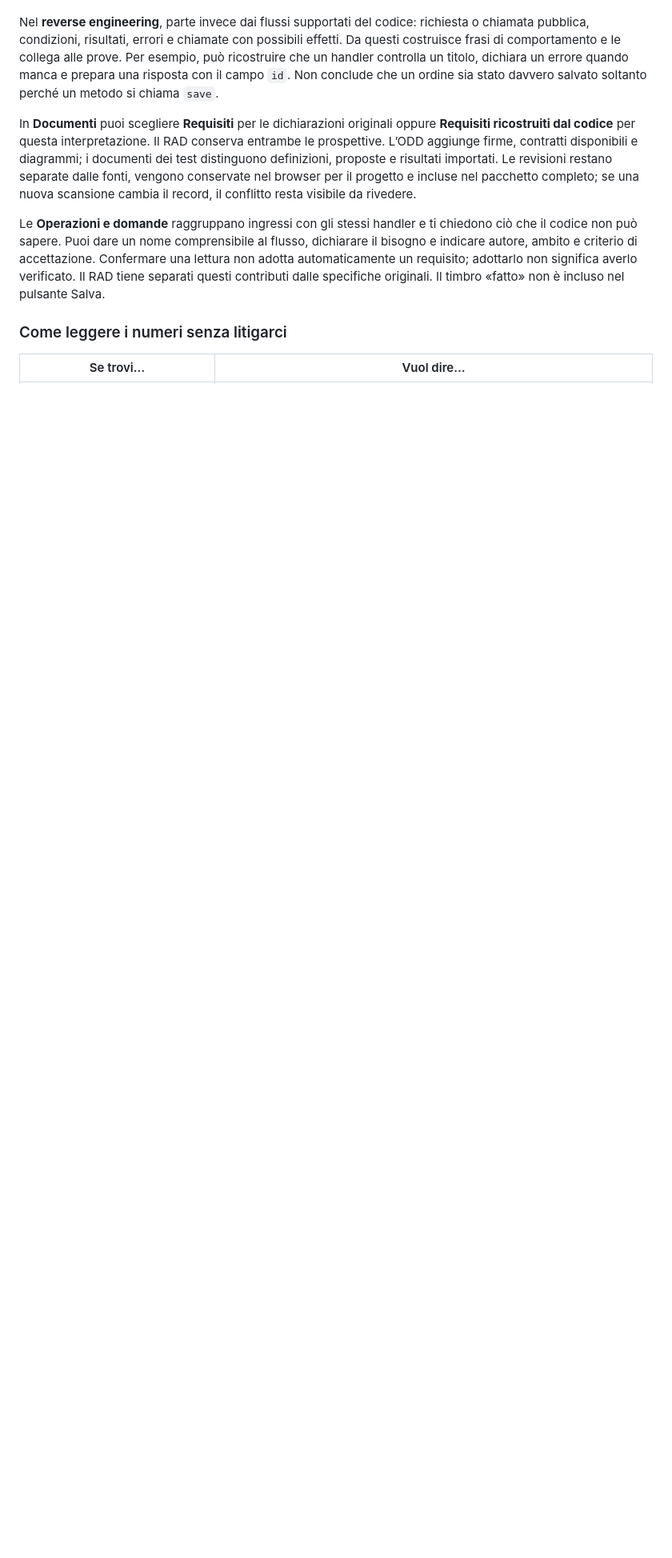
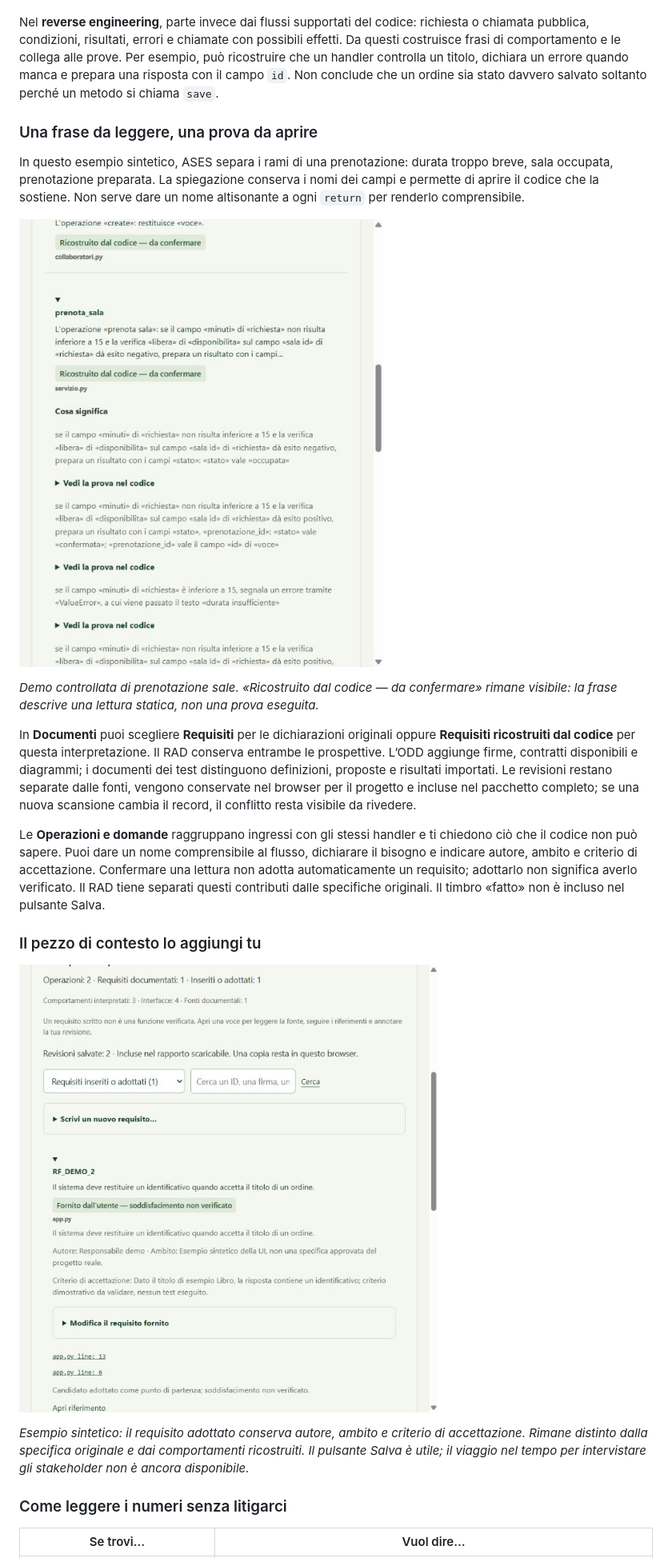
Before and after one commit to Ferdinando980/Ases-scanner, a Markdown page: README.it.md, the part around one of its changes. Shown at 80% size. Rendered like a GitHub page; pictures changed too: docs/images/ases-behavior.jpg (added); blank space fills up the shorter version.

Commit message:
docs: turn bilingual README into a visual product walkthrough

```diff
--- a/README.it.md
+++ b/README.it.md
@@ -135,9 +152,30 @@ descrive una funzione. La parola *tempo*, da sola, non decide la categoria.
 
 Nel **reverse engineering**, parte invece dai flussi supportati del codice: richiesta o chiamata pubblica, condizioni, risultati, errori e chiamate con possibili effetti. Da questi costruisce frasi di comportamento e le collega alle prove. Per esempio, può ricostruire che un handler controlla un titolo, dichiara un errore quando manca e prepara una risposta con il campo `id`. Non conclude che un ordine sia stato davvero salvato soltanto perché un metodo si chiama `save`.
 
+### Una frase da leggere, una prova da aprire
+
+In questo esempio sintetico, ASES separa i rami di una prenotazione: durata troppo
+breve, sala occupata, prenotazione preparata. La spiegazione conserva i nomi dei
+campi e permette di aprire il codice che la sostiene. Non serve dare un nome
+altisonante a ogni `return` per renderlo comprensibile.
+
+[![Comportamento ricostruito in italiano: condizioni sulla durata e sulla disponibilità di una sala, risultati ed errore, con prove apribili nel codice.](docs/images/ases-behavior.jpg)](docs/images/ases-behavior.jpg)
+
+*Demo controllata di prenotazione sale. «Ricostruito dal codice — da confermare»
+rimane visibile: la frase descrive una lettura statica, non una prova eseguita.*
+
 In **Documenti** puoi scegliere **Requisiti** per le dichiarazioni originali oppure **Requisiti ricostruiti dal codice** per questa interpretazione. Il RAD conserva entrambe le prospettive. L’ODD aggiunge firme, contratti disponibili e diagrammi; i documenti dei test distinguono definizioni, proposte e risultati importati. Le revisioni restano separate dalle fonti, vengono conservate nel browser per il progetto e incluse nel pacchetto completo; se una nuova scansione cambia il record, il conflitto resta visibile da rivedere.
 
 Le **Operazioni e domande** raggruppano ingressi con gli stessi handler e ti chiedono ciò che il codice non può sapere. Puoi dare un nome comprensibile al flusso, dichiarare il bisogno e indicare autore, ambito e criterio di accettazione. Confermare una lettura non adotta automaticamente un requisito; adottarlo non significa averlo verificato. Il RAD tiene separati questi contributi dalle specifiche originali. Il timbro «fatto» non è incluso nel pulsante Salva.
+
+### Il pezzo di contesto lo aggiungi tu
+
+[![Documenti ASES: un requisito adottato esplicitamente, con autore, ambito, criterio di accettazione e soddisfacimento non verificato.](docs/images/ases-documents.png)](docs/images/ases-documents.png)
+
+*Esempio sintetico: il requisito adottato conserva autore, ambito e criterio di
+accettazione. Rimane distinto dalla specifica originale e dai comportamenti
+ricostruiti. Il pulsante Salva è utile; il viaggio nel tempo per intervistare gli
+stakeholder non è ancora disponibile.*
 
 ### Come leggere i numeri senza litigarci
 
```
Also changed, not shown: other parts of README.it.md (+39 -2 lines), README.md (+61 -2 lines), docs/images/ases-tools.jpg (added).
